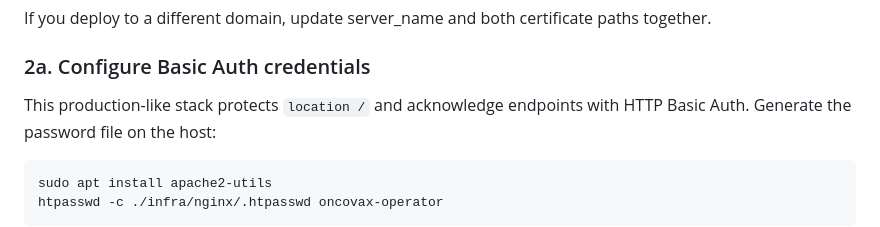
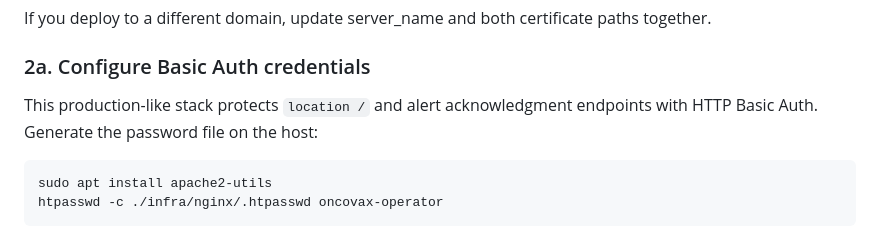
Before and after one commit to vlad12-k/oncovax-iot-platform, a Markdown page: docs/DEPLOYMENT.md, the part around the change. Drawn GitHub-style.

Commit message:
Prompt E: tighten deployment/runbook wording consistency
Co-authored-by: vlad12-k <178111539+vlad12-k@users.noreply.github.com>
Agent-Logs-Url: https://github.com/vlad12-k/oncovax-iot-platform/sessions/a76f9df9-9c01-4f5d-bbb2-70afd3f96bb5

````diff
--- a/docs/DEPLOYMENT.md
+++ b/docs/DEPLOYMENT.md
@@ -167,7 +167,7 @@ If you deploy to a different domain, update server_name and both certificate pat
 
 ### 2a. Configure Basic Auth credentials
 
-This production-like stack protects `location /` and acknowledge endpoints with HTTP Basic Auth.
+This production-like stack protects `location /` and alert acknowledgment endpoints with HTTP Basic Auth.
 Generate the password file on the host:
 
 ```bash
````
Also changed, not shown: docs/RUNBOOK.md (line endings or trailing spaces).
